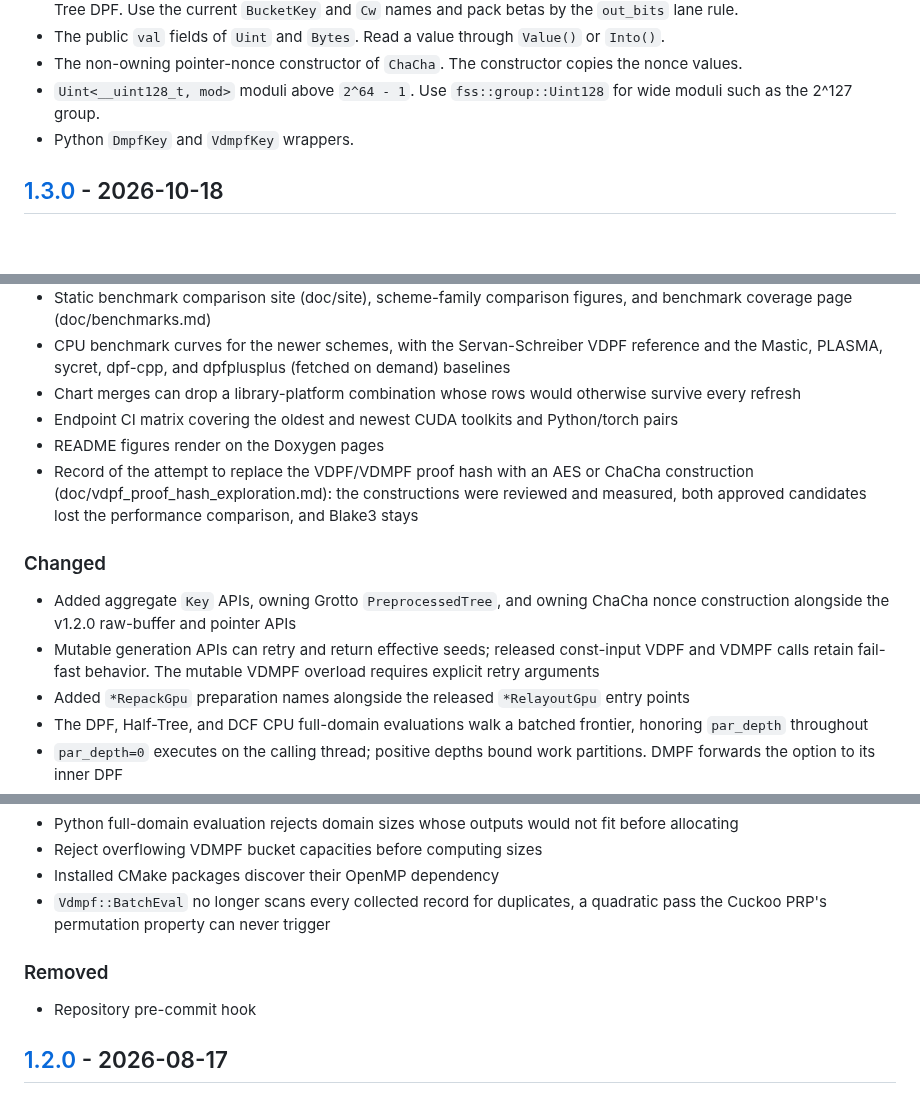
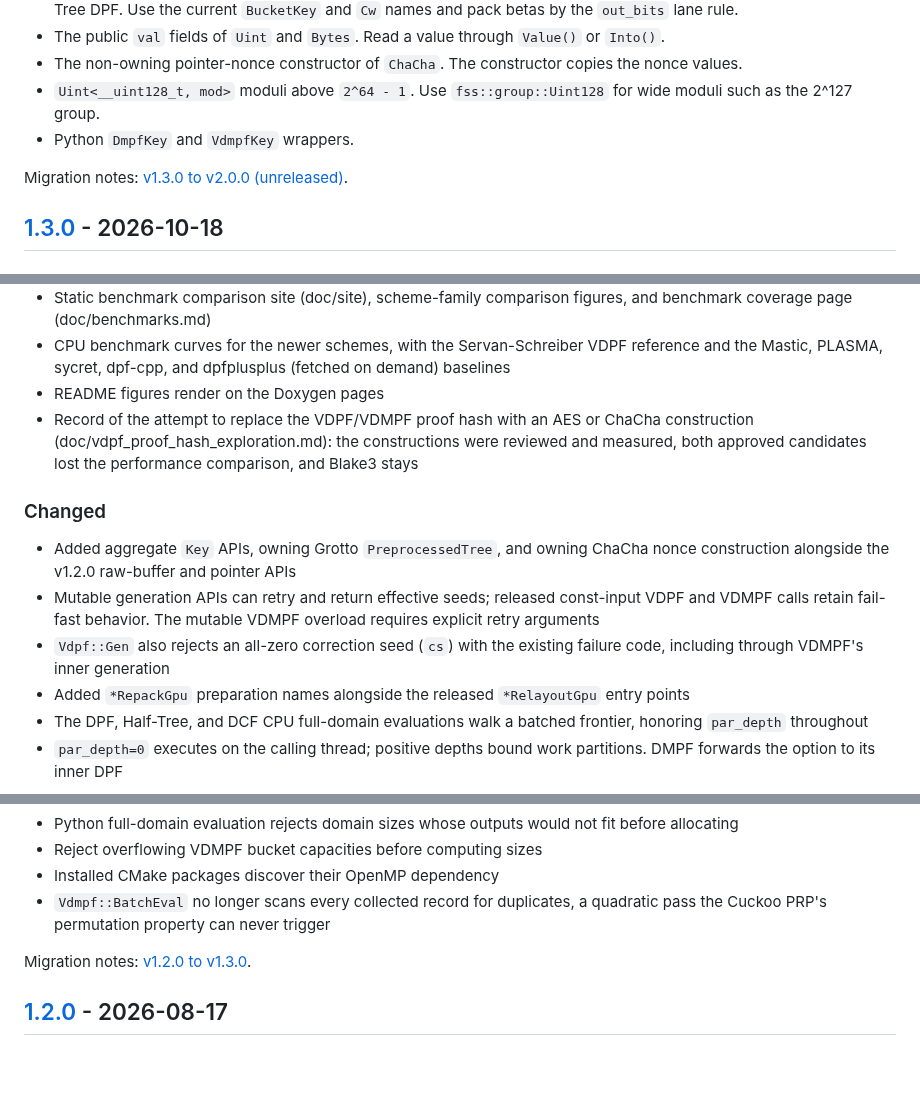
Before and after one commit to myl7/fss, a Markdown page: CHANGELOG.md, 3 parts joined by grey strips. Drawn GitHub-style; blank space fills up the shorter version.

```diff
--- a/CHANGELOG.md
+++ b/CHANGELOG.md
@@ -55,6 +55,8 @@ and this project adheres to [Semantic Versioning](https://semver.org/spec/v2.0.0
 - `Uint<__uint128_t, mod>` moduli above `2^64 - 1`. Use `fss::group::Uint128` for wide moduli such as the 2^127 group.
 - Python `DmpfKey` and `VdmpfKey` wrappers.
 
+Migration notes: [v1.3.0 to v2.0.0 (unreleased)](doc/migration.md#v130-to-v200-unreleased).
+
 ## [1.3.0] - 2026-10-18
 
 ### Added
@@ -72,8 +74,6 @@ and this project adheres to [Semantic Versioning](https://semver.org/spec/v2.0.0
 - Keyword-only Python `par_depth` controls, explicit VDMPF `batch_eval_merkle`, and verification without constructing or compiling a scheme
 - Static benchmark comparison site (doc/site), scheme-family comparison figures, and benchmark coverage page (doc/benchmarks.md)
 - CPU benchmark curves for the newer schemes, with the Servan-Schreiber VDPF reference and the Mastic, PLASMA, sycret, dpf-cpp, and dpfplusplus (fetched on demand) baselines
-- Chart merges can drop a library-platform combination whose rows would otherwise survive every refresh
-- Endpoint CI matrix covering the oldest and newest CUDA toolkits and Python/torch pairs
 - README figures render on the Doxygen pages
 - Record of the attempt to replace the VDPF/VDMPF proof hash with an AES or ChaCha construction (doc/vdpf_proof_hash_exploration.md): the constructions were reviewed and measured, both approved candidates lost the performance comparison, and Blake3 stays
 
@@ -81,6 +81,7 @@ and this project adheres to [Semantic Versioning](https://semver.org/spec/v2.0.0
 
 - Added aggregate `Key` APIs, owning Grotto `PreprocessedTree`, and owning ChaCha nonce construction alongside the v1.2.0 raw-buffer and pointer APIs
 - Mutable generation APIs can retry and return effective seeds; released const-input VDPF and VDMPF calls retain fail-fast behavior. The mutable VDMPF overload requires explicit retry arguments
+- `Vdpf::Gen` also rejects an all-zero correction seed (`cs`) with the existing failure code, including through VDMPF's inner generation
 - Added `*RepackGpu` preparation names alongside the released `*RelayoutGpu` entry points
 - The DPF, Half-Tree, and DCF CPU full-domain evaluations walk a batched frontier, honoring `par_depth` throughout
 - `par_depth=0` executes on the calling thread; positive depths bound work partitions. DMPF forwards the option to its inner DPF
@@ -99,9 +100,7 @@ and this project adheres to [Semantic Versioning](https://semver.org/spec/v2.0.0
 - Installed CMake packages discover their OpenMP dependency
 - `Vdmpf::BatchEval` no longer scans every collected record for duplicates, a quadratic pass the Cuckoo PRP's permutation property can never trigger
 
-### Removed
-
-- Repository pre-commit hook
+Migration notes: [v1.2.0 to v1.3.0](doc/migration.md#v120-to-v130).
 
 ## [1.2.0] - 2026-08-17
 
```
Also changed, not shown: doc/migration.md (+79 -14 lines).
